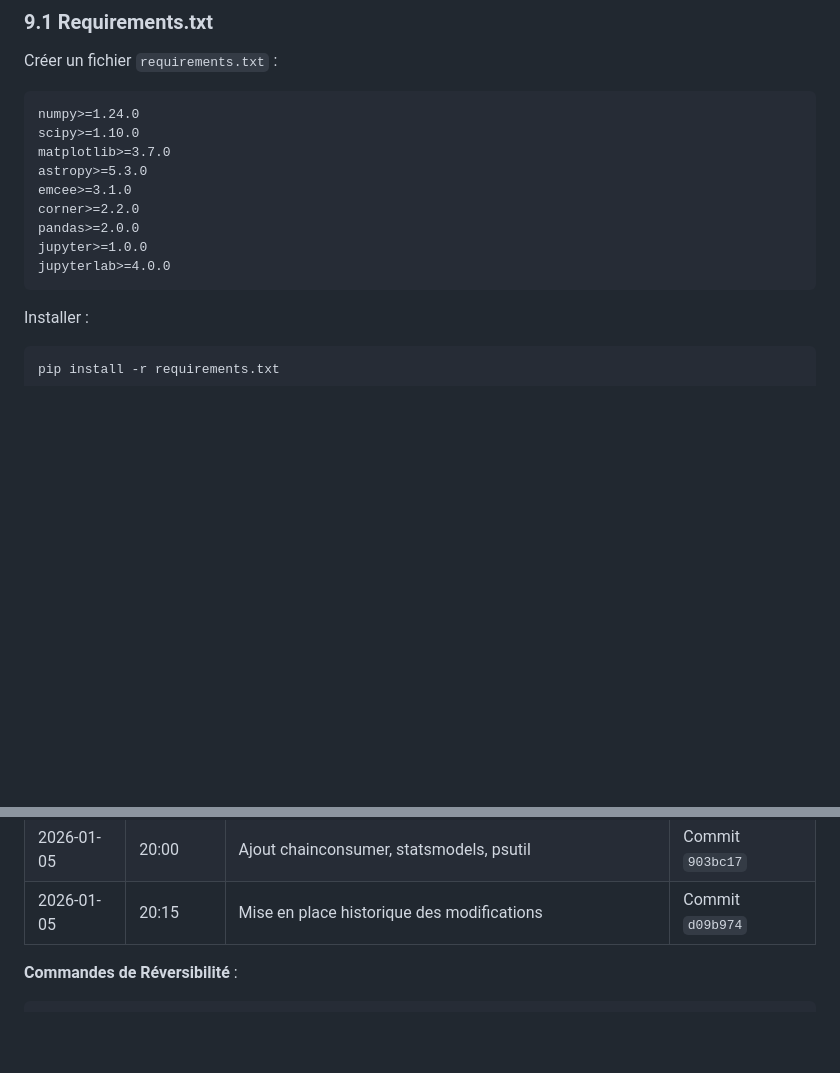
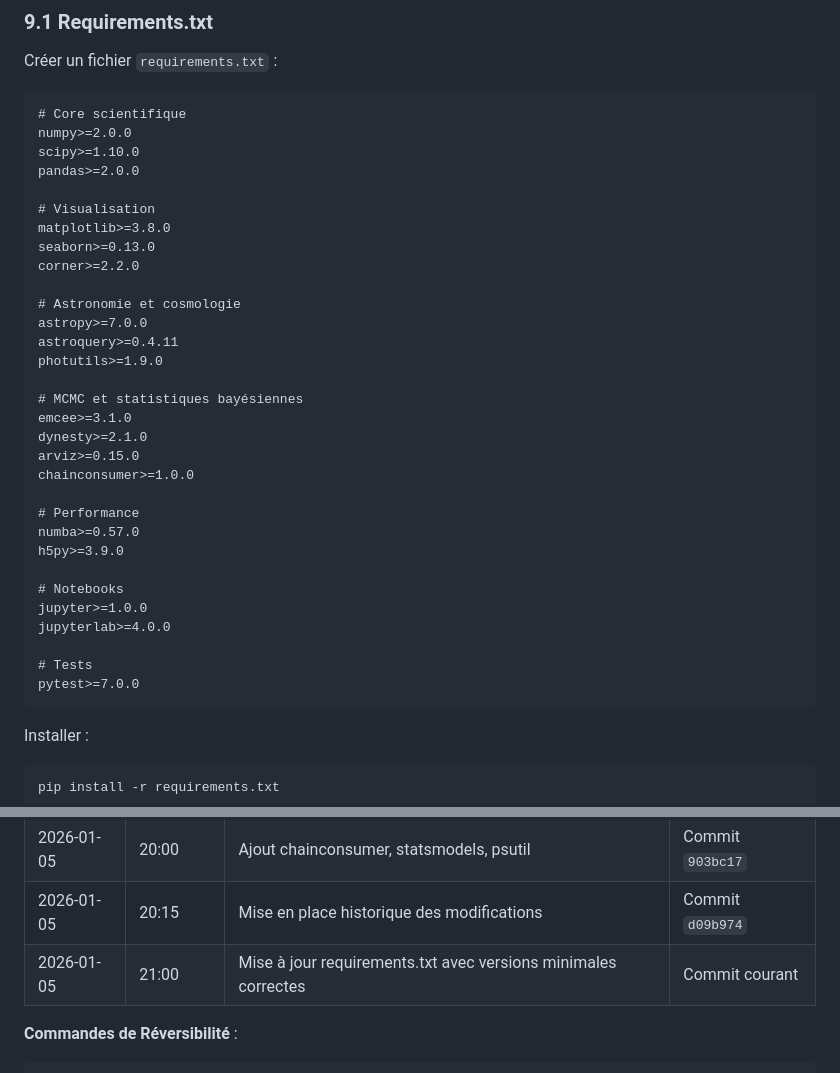
Before and after one commit to PGPLF/JANUS, a Markdown page: JANUS-INSTRUCTIONS/INS-Infrastructure.md, 2 parts joined by grey strips. Rendered like a GitHub page; blank space fills up the shorter version.

Commit message:
docs: mise à jour requirements.txt avec versions minimales correctes
Versions mises à jour:
- numpy>=2.0.0 (était 1.24.0)
- matplotlib>=3.8.0 (était 3.7.0)
- astropy>=7.0.0 (était 5.3.0)

Packages ajoutés:
- seaborn>=0.13.0
- astroquery>=0.4.11
- photutils>=1.9.0
- dynesty>=2.1.0
- arviz>=0.15.0
- chainconsumer>=1.0.0
- numba>=0.57.0
- h5py>=3.9.0
- pytest>=7.0.0

````diff
--- a/JANUS-INSTRUCTIONS/INS-Infrastructure.md
+++ b/JANUS-INSTRUCTIONS/INS-Infrastructure.md
@@ -444,15 +444,37 @@ with open('sampler.pkl', 'rb') as f:
 
 Créer un fichier `requirements.txt` :
 ```text
-numpy>=1.24.0
+# Core scientifique
+numpy>=2.0.0
 scipy>=1.10.0
-matplotlib>=3.7.0
-astropy>=5.3.0
+pandas>=2.0.0
+
+# Visualisation
+matplotlib>=3.8.0
+seaborn>=0.13.0
+corner>=2.2.0
+
+# Astronomie et cosmologie
+astropy>=7.0.0
+astroquery>=0.4.11
+photutils>=1.9.0
+
+# MCMC et statistiques bayésiennes
 emcee>=3.1.0
-corner>=2.2.0
-pandas>=2.0.0
+dynesty>=2.1.0
+arviz>=0.15.0
+chainconsumer>=1.0.0
+
+# Performance
+numba>=0.57.0
+h5py>=3.9.0
+
+# Notebooks
 jupyter>=1.0.0
 jupyterlab>=4.0.0
+
+# Tests
+pytest>=7.0.0
 ```
 
 Installer :
@@ -899,6 +921,7 @@ pdflatex --version     # ❌ Non installé
 | 2026-01-05 | 19:45 | Ajout INS-Statistiques.md (bonnes pratiques calculs intensifs) | Commit `19ea2c1` |
 | 2026-01-05 | 20:00 | Ajout chainconsumer, statsmodels, psutil | Commit `903bc17` |
 | 2026-01-05 | 20:15 | Mise en place historique des modifications | Commit `d09b974` |
+| 2026-01-05 | 21:00 | Mise à jour requirements.txt avec versions minimales correctes | Commit courant |
 
 **Commandes de Réversibilité** :
 ```bash
````
Also changed, not shown: other parts of JANUS-INSTRUCTIONS/INS-Infrastructure.md (+1 -1 lines).
